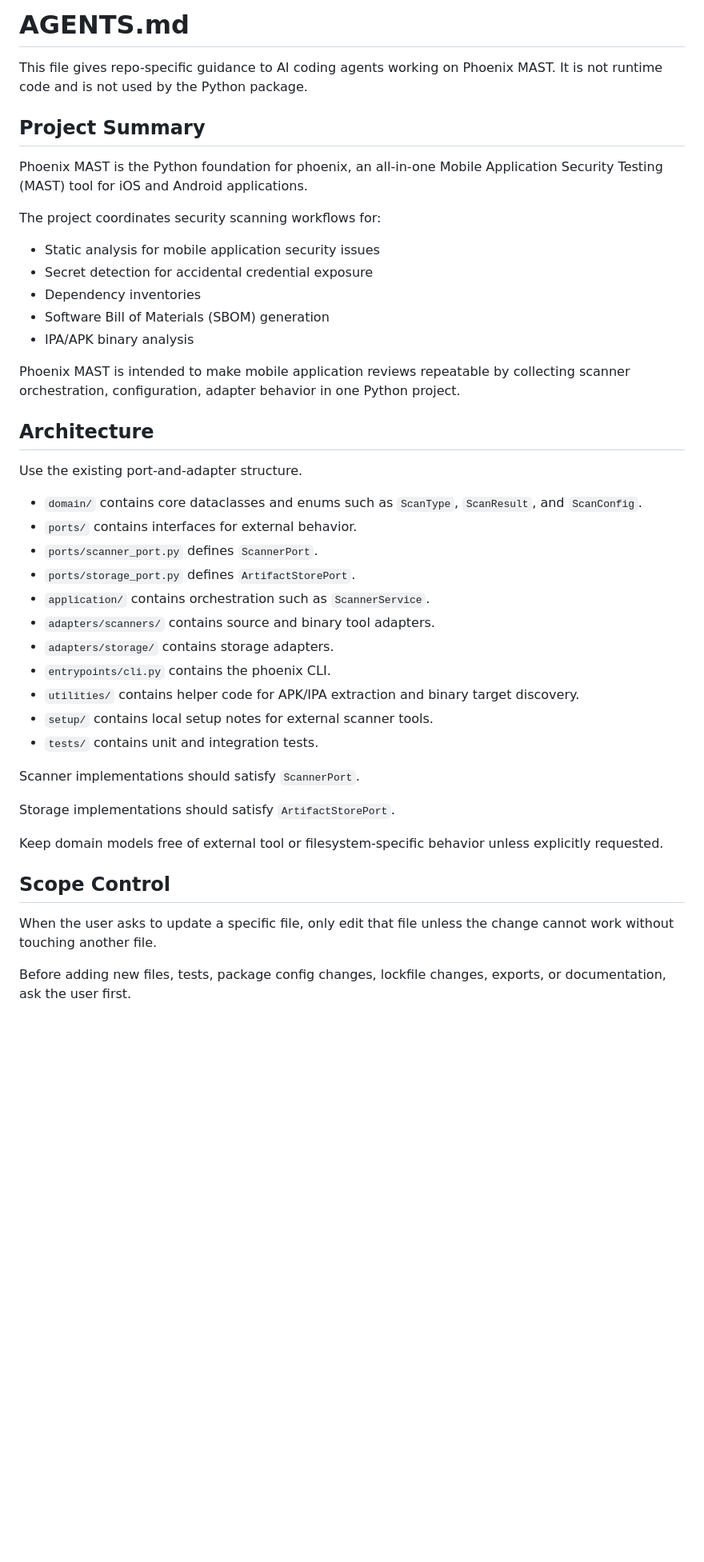
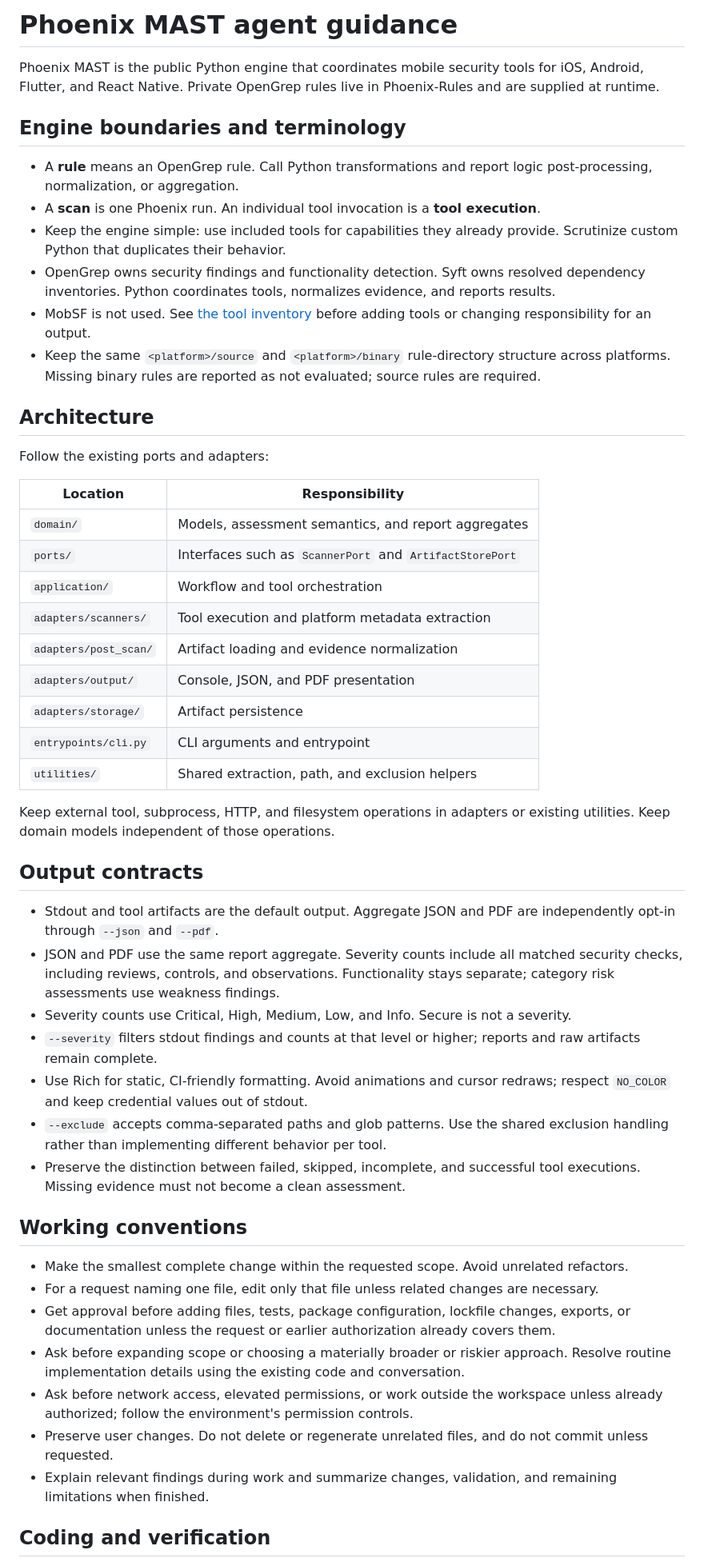
Before and after one commit to Blue-Milk-Apps/Phoenix-MAST, a Markdown page: AGENTS.md, the part around one of its changes. Shown at 80% size. GitHub-like rendering; blank space fills up the shorter version.

Commit message:
Updated AGENTS a bit

```diff
--- a/AGENTS.md
+++ b/AGENTS.md
@@ -1,46 +1,73 @@
-# AGENTS.md
+# Phoenix MAST agent guidance
 
-This file gives repo-specific guidance to AI coding agents working on Phoenix MAST. It is not runtime code and is not used by the Python package.
+Phoenix MAST is the public Python engine that coordinates mobile security tools
+for iOS, Android, Flutter, and React Native. Private OpenGrep rules live in
+Phoenix-Rules and are supplied at runtime.
 
-## Project Summary
+## Engine boundaries and terminology
 
-Phoenix MAST is the Python foundation for phoenix, an all-in-one Mobile Application Security Testing (MAST) tool for iOS and Android applications.
-
-The project coordinates security scanning workflows for:
-
-- Static analysis for mobile application security issues
-- Secret detection for accidental credential exposure
-- Dependency inventories
-- Software Bill of Materials (SBOM) generation
-- IPA/APK binary analysis
-
-Phoenix MAST is intended to make mobile application reviews repeatable by collecting scanner orchestration, configuration, adapter behavior in one Python project.
+- A **rule** means an OpenGrep rule. Call Python transformations and report logic
+  post-processing, normalization, or aggregation.
+- A **scan** is one Phoenix run. An individual tool invocation is a **tool execution**.
+- Keep the engine simple: use included tools for capabilities they already provide.
+  Scrutinize custom Python that duplicates their behavior.
+- OpenGrep owns security findings and functionality detection. Syft owns resolved
+  dependency inventories. Python coordinates tools, normalizes evidence, and reports results.
+- MobSF is not used. See [the tool inventory](docs/ToolInventory.md) before adding
+  tools or changing responsibility for an output.
+- Keep the same `<platform>/source` and `<platform>/binary` rule-directory structure
+  across platforms. Missing binary rules are reported as not evaluated; source rules are required.
 
 ## Architecture
 
-Use the existing port-and-adapter structure.
+Follow the existing ports and adapters:
 
-- `domain/` contains core dataclasses and enums such as `ScanType`, `ScanResult`, and `ScanConfig`.
-- `ports/` contains interfaces for external behavior.
-- `ports/scanner_port.py` defines `ScannerPort`.
-- `ports/storage_port.py` defines `ArtifactStorePort`.
-- `application/` contains orchestration such as `ScannerService`.
-- `adapters/scanners/` contains source and binary tool adapters.
-- `adapters/storage/` contains storage adapters.
-- `entrypoints/cli.py` contains the phoenix CLI.
-- `utilities/` contains helper code for APK/IPA extraction and binary target discovery.
-- `setup/` contains local setup notes for external scanner tools.
-- `tests/` contains unit and integration tests.
+| Location | Responsibility |
+| --- | --- |
+| `domain/` | Models, assessment semantics, and report aggregates |
+| `ports/` | Interfaces such as `ScannerPort` and `ArtifactStorePort` |
+| `application/` | Workflow and tool orchestration |
+| `adapters/scanners/` | Tool execution and platform metadata extraction |
+| `adapters/post_scan/` | Artifact loading and evidence normalization |
+| `adapters/output/` | Console, JSON, and PDF presentation |
+| `adapters/storage/` | Artifact persistence |
+| `entrypoints/cli.py` | CLI arguments and entrypoint |
+| `utilities/` | Shared extraction, path, and exclusion helpers |
 
-Scanner implementations should satisfy `ScannerPort`.
+Keep external tool, subprocess, HTTP, and filesystem operations in adapters or
+existing utilities. Keep domain models independent of those operations.
 
-Storage implementations should satisfy `ArtifactStorePort`.
+## Output contracts
 
-Keep domain models free of external tool or filesystem-specific behavior unless explicitly requested.
+- Stdout and tool artifacts are the default output. Aggregate JSON and PDF are
+  independently opt-in through `--json` and `--pdf`.
+- JSON and PDF use the same report aggregate. Severity counts include all matched
+  security checks, including reviews, controls, and observations. Functionality
+  stays separate; category risk assessments use weakness findings.
+- Severity counts use Critical, High, Medium, Low, and Info. Secure is not a severity.
+- `--severity` filters stdout findings and counts at that level or higher; reports
+  and raw artifacts remain complete.
+- Use Rich for static, CI-friendly formatting. Avoid animations and cursor redraws;
+  respect `NO_COLOR` and keep credential values out of stdout.
+- `--exclude` accepts comma-separated paths and glob patterns. Use the shared
+  exclusion handling rather than implementing different behavior per tool.
+- Preserve the distinction between failed, skipped, incomplete, and successful
+  tool executions. Missing evidence must not become a clean assessment.
 
-## Scope Control
+## Working conventions
 
-When the user asks to update a specific file, only edit that file unless the change cannot work without touching another file.
+- Make the smallest complete change within the requested scope. Avoid unrelated refactors.
+- For a request naming one file, edit only that file unless related changes are necessary.
+- Get approval before adding files, tests, package configuration, lockfile changes,
+  exports, or documentation unless the request or earlier authorization already covers them.
+- Ask before expanding scope or choosing a materially broader or riskier approach.
+  Resolve routine implementation details using the existing code and conversation.
+- Ask before network access, elevated permissions, or work outside the workspace
+  unless already authorized; follow the environment's permission controls.
+- Preserve user changes. Do not delete or regenerate unrelated files, and do not
+  commit unless requested.
+- Explain relevant findings during work and summarize changes, validation, and
+  remaining limitations when finished.
 
-Before adding new files, tests, package config changes, lockfile changes, exports, or documentation, ask the user first.
+## Coding and verification
 
```
Also changed, not shown: other parts of AGENTS.md (+21 -84 lines).
